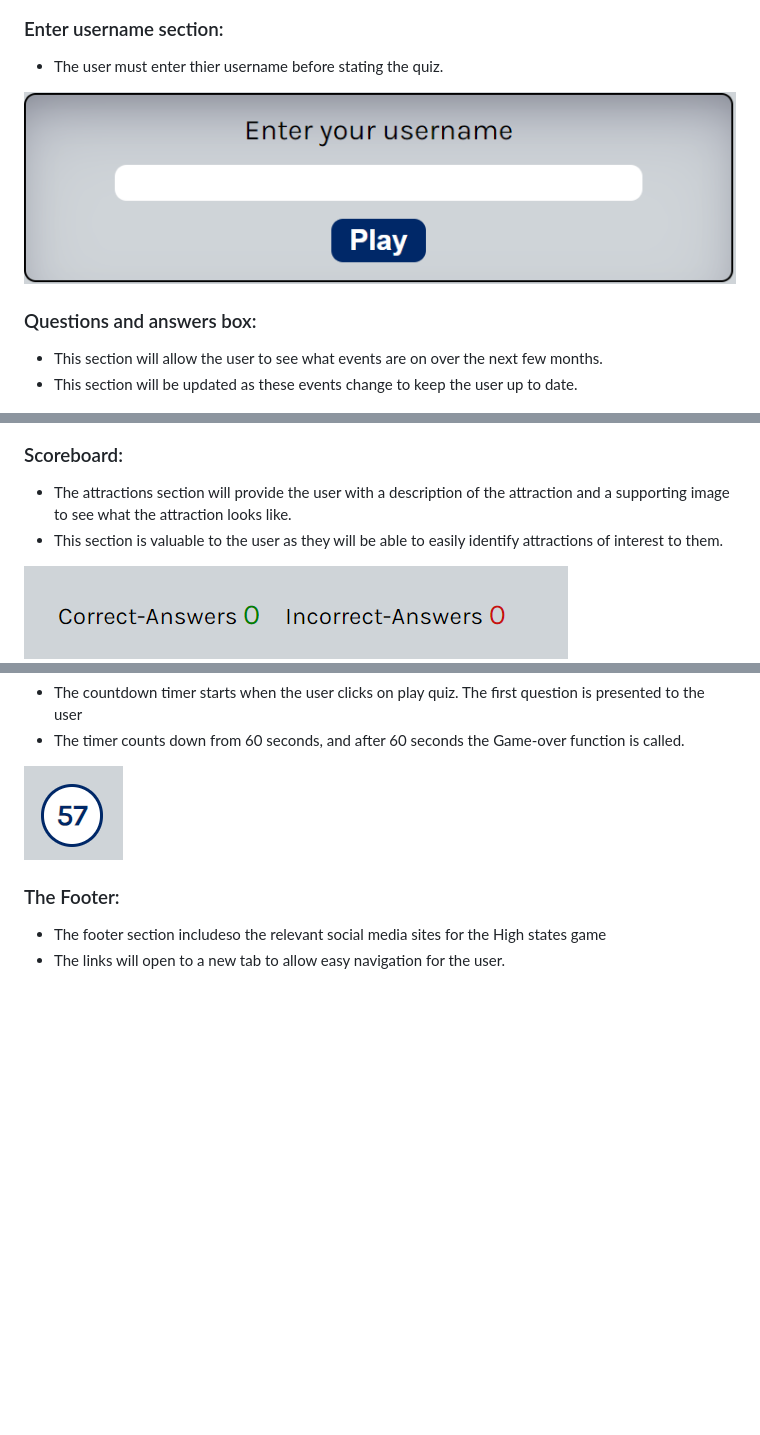
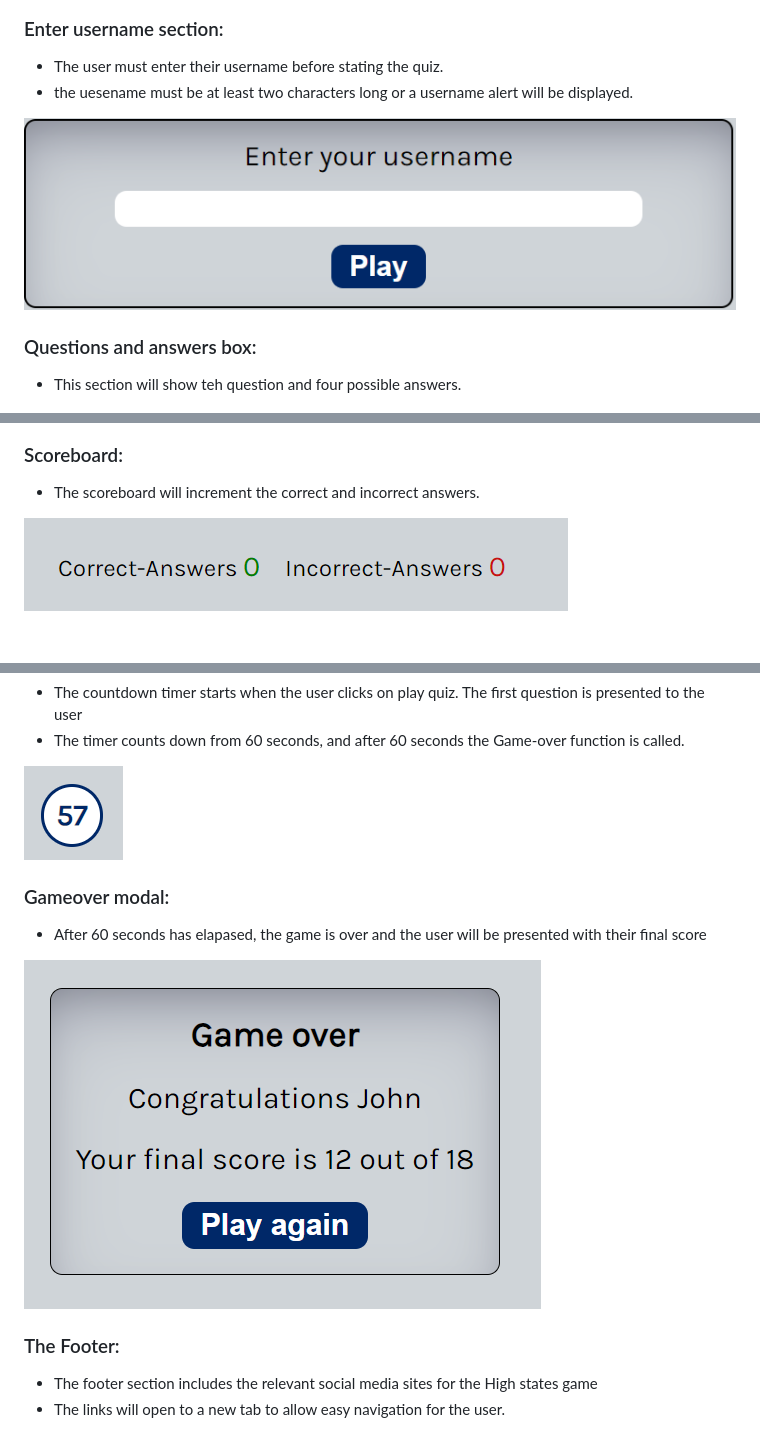
Before and after one commit to eric-blake/High-States-Quiz, a Markdown page: README.md, 3 parts joined by grey strips. Rendered like a GitHub page; pictures changed too: assets/documentation/big-states-quiz-game-over.PNG (added); blank space fills up the shorter version.

Commit message:
Update features section in README file

```diff
--- a/README.md
+++ b/README.md
@@ -34,17 +34,16 @@ The high states game is a quiz based game that tests the users knowledge of the
 
 
 ### Enter username section:
-* The user must enter thier username before stating the quiz.
+* The user must enter their username before stating the quiz.
+* the uesename must be at least two characters long or a username alert will be displayed.
 <img src="assets/documentation/big-states-quiz-username.PNG" alt="Screenshot of username entry field">
 
 ### Questions and answers box:
-* This section will allow the user to see what events are on over the next few months.
-* This section will be updated as these events change to keep the user up to date.
+* This section will show teh question and four possible answers.
 <img src="assets/documentation/big-states-quiz-questions-and-answers.PNG" alt="Screenshot of questions and answers box">
 
 ### Scoreboard:
-* The attractions section will provide the user with a description of the attraction and a supporting image to see what the attraction looks like.
-* This section is valuable to the user as they will be able to easily identify attractions of interest to them.
+* The scoreboard will increment the correct and incorrect answers.
 <img src="assets/documentation/big-states-quiz-scoreboard.PNG" alt="Screenshot of scoreboard">
 
 ### Countdown timer:
@@ -52,8 +51,13 @@ The high states game is a quiz based game that tests the users knowledge of the
 * The timer counts down from 60 seconds, and after 60 seconds the Game-over function is called.
 <img src="assets/documentation/big-states-quiz-timer.PNG" alt="Screenshot of countdown timer">
 
+### Gameover modal:
+* After 60 seconds has elapased, the game is over and the user will be presented with their final score
+<img src="assets/documentation/big-states-quiz-game-over.PNG" alt="Screenshot of gameover message">
+
+
 ### The Footer:
-* The footer section includeso the relevant social media sites for the High states game
+* The footer section includes the relevant social media sites for the High states game
 * The links will open to a new tab to allow easy navigation for the user.
 <img src="assets/documentation/big-states-quiz-footer.PNG" alt="Screenshot of footer">
 
```
